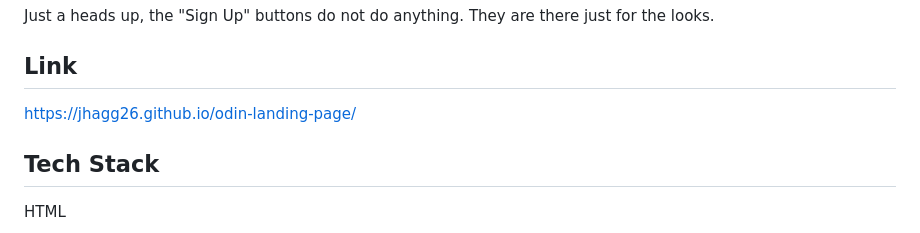
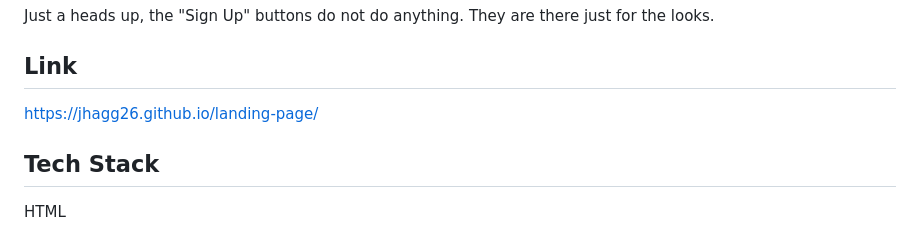
Before and after one commit to Hagnap/landing-page, a Markdown page: README.md, the part around the change. GitHub-like rendering.

```diff
--- a/README.md
+++ b/README.md
@@ -7,7 +7,7 @@ fun CSS-library that I have been enjoying learning as it is super helpful.
 Just a heads up, the "Sign Up" buttons do not do anything. They are there just for the looks.
 
 ## Link
-https://jhagg26.github.io/odin-landing-page/
+https://jhagg26.github.io/landing-page/
 
 ## Tech Stack
 HTML
```
